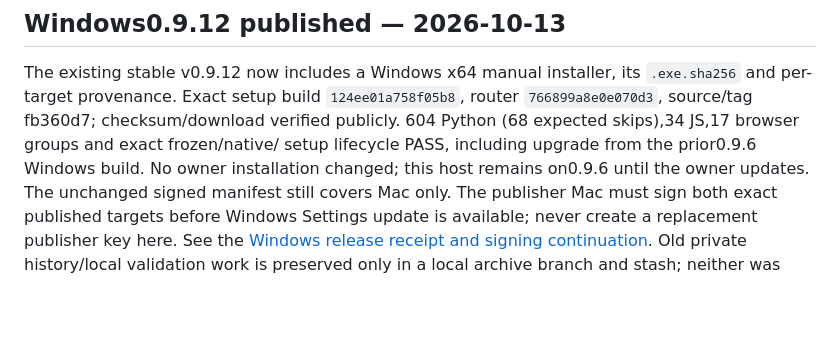
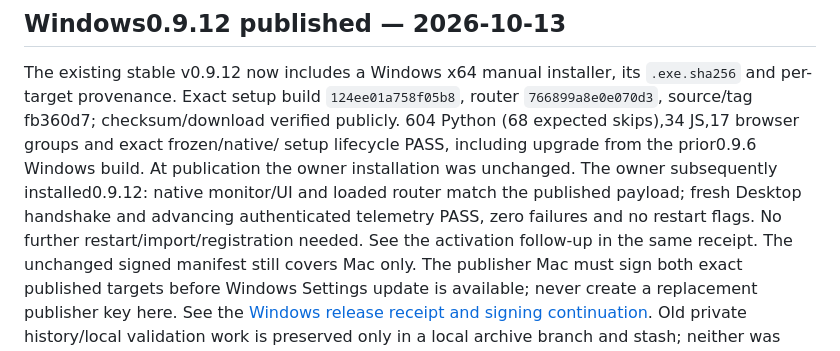
Before and after one commit to Bogdan-Andrei-Faur/codex-model-router, a Markdown page: docs/HANDOFF.md, the part around the change. GitHub-like rendering; blank space fills up the shorter version.

```diff
--- a/docs/HANDOFF.md
+++ b/docs/HANDOFF.md
@@ -34,7 +34,11 @@ The existing stable v0.9.12 now includes a Windows x64 manual installer, its
 router `766899a8e0e070d3`, source/tag fb360d7; checksum/download verified publicly.
 604 Python (68 expected skips),34 JS,17 browser groups and exact frozen/native/
 setup lifecycle PASS, including upgrade from the prior0.9.6 Windows build.
-No owner installation changed; this host remains on0.9.6 until the owner updates.
+At publication the owner installation was unchanged. The owner subsequently
+installed0.9.12: native monitor/UI and loaded router match the published payload;
+fresh Desktop handshake and advancing authenticated telemetry PASS, zero failures
+and no restart flags. No further restart/import/registration needed. See the
+activation follow-up in the same receipt.
 The unchanged signed manifest still covers Mac only. The publisher Mac must sign
 both exact published targets before Windows Settings update is available; never
 create a replacement publisher key here. See the
```
Also changed, not shown: docs/native-validation/2026-10-13-windows-0.9.12-release.md (+19 -0 lines), docs/native-validation/STATUS.md (+3 -1 lines).
